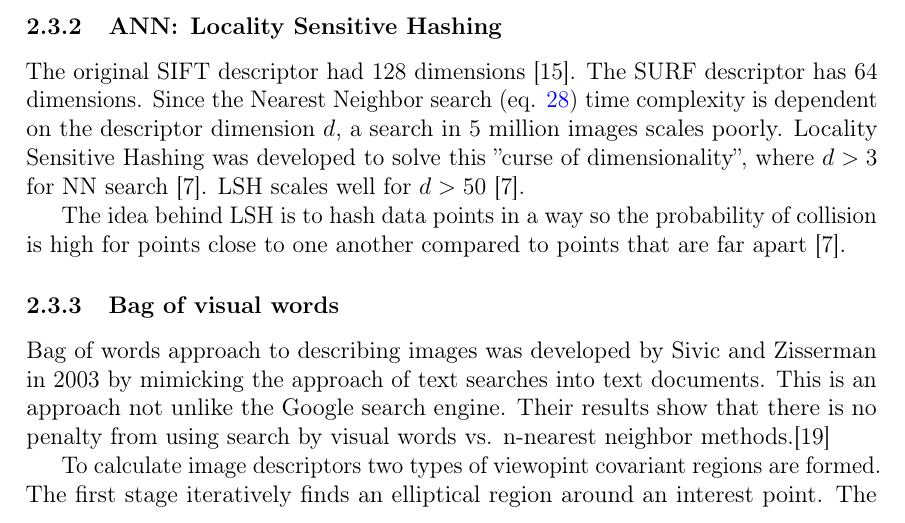
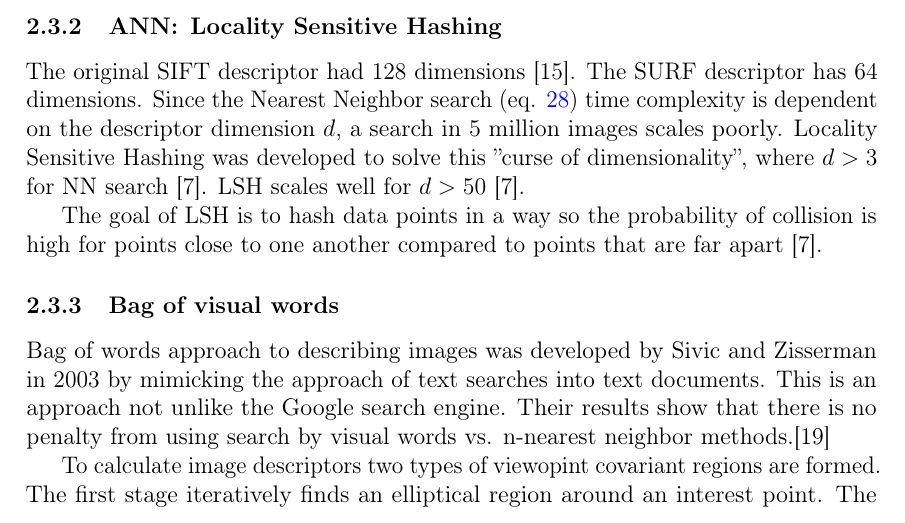
Before and after one commit to sulmanen/hash-thesis, a LaTeX thesis (hash.tex): part of page 23 of 40, cut so that both start at the same text. Compiled offline with pdfLaTeX; a LaTeX package or settings file that is missing is left out.

Commit message:
change wording

```diff
--- a/hash.tex
+++ b/hash.tex
@@ -916,7 +916,7 @@ Approximate nearest neighbor is defined as in a normed space $l_p^d$ preprocess
 \subsubsection{ANN: Locality Sensitive Hashing}
 The original SIFT descriptor had 128 dimensions \cite{Lowe1999}.  The SURF descriptor has 64 dimensions. Since the Nearest Neighbor search (eq. \ref{nneq}) time complexity is dependent on the descriptor dimension $d$, a search in 5 million images scales poorly. Locality Sensitive Hashing was developed to solve this ''curse of dimensionality'', where $d > 3$ for NN search \cite{Gionis1999}. LSH scales well for $d > 50$ \cite{Gionis1999}.
 
-The idea behind LSH is to hash data points in a way so the probability of collision is high for points close to one another compared to points that are far apart \cite{Gionis1999}.
+The goal of LSH is to hash data points in a way so the probability of collision is high for points close to one another compared to points that are far apart \cite{Gionis1999}.
 
 
 
```
